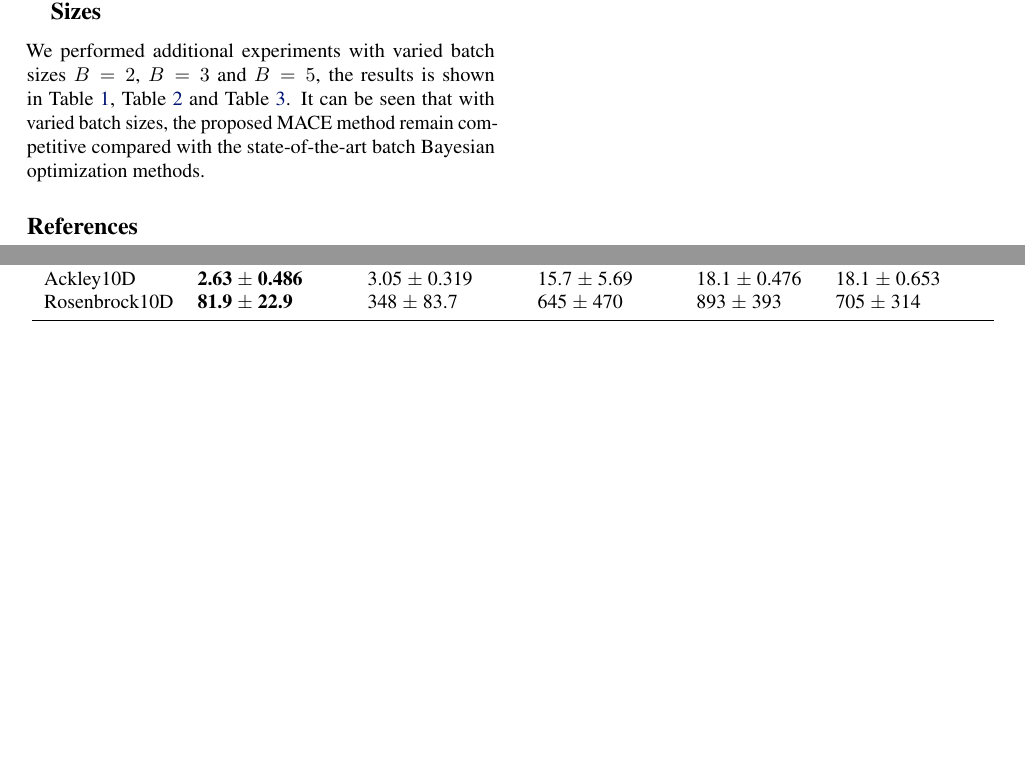
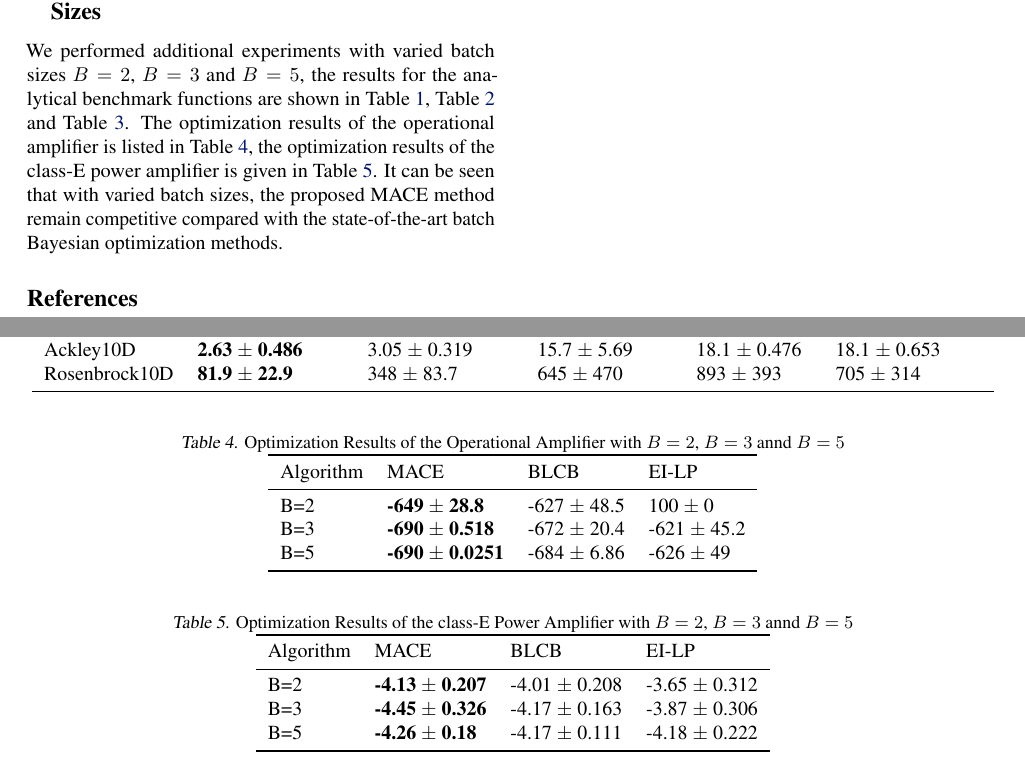
Before and after one commit to Alaya-in-Matrix/MACE, a LaTeX document (paper/supp.tex, which reads paper/additional_exp_varying_B.tex): two parts of pages 1 and 2 of 2, joined at a grey line, cut so that both start at the same text, the shorter picture padded with empty space. Compiled offline with pdfLaTeX.

Commit message:
Additional experiments

```diff
--- a/paper/additional_exp_varying_B.tex
+++ b/paper/additional_exp_varying_B.tex
@@ -1,10 +1,13 @@
 \section{Additional Experiments with Varied Batch Sizes}
 
 We performed additional experiments with varied batch sizes $B = 2$, $B = 3$
-and $B = 5$, the results is shown in \Fref{tab:result_analytical_b2},
-\Fref{tab:result_analytical_b3} and \Fref{tab:result_analytical_b5}. It can be
-seen that with varied batch sizes, the proposed MACE method remain competitive
-compared with the state-of-the-art batch Bayesian optimization methods.
+and $B = 5$, the results for the analytical benchmark functions are shown in \Fref{tab:result_analytical_b2},
+\Fref{tab:result_analytical_b3} and \Fref{tab:result_analytical_b5}. The
+optimization results of the operational amplifier is listed in
+\Fref{tab:result_opamp_vary_B}, the optimization results of the class-E power
+amplifier is given in \Fref{tab:result_classE_vary_B}. It can be seen that with
+varied batch sizes, the proposed MACE method remain competitive compared with
+the state-of-the-art batch Bayesian optimization methods.
 
 \begin{table*}[!htb]
     \centering
@@ -65,3 +68,33 @@ compared with the state-of-the-art batch Bayesian optimization methods.
         \bottomrule
     \end{tabular}
 \end{table*}
+
+\begin{table*}[!htb]
+    \centering
+    \caption{Optimization Results of the Operational Amplifier with $B = 2$, $B = 3$ annd $B = 5$}
+    \label{tab:result_opamp_vary_B}
+    \begin{tabular}{llll}
+        \toprule
+        Algorithm & MACE                          & BLCB                  & EI-LP             \\ \midrule
+        B=2       & \textbf{-649  $\pm$  28.8}    &  -627  $\pm$  48.5  &  100   $\pm$  0     \\
+        B=3       & \textbf{-690  $\pm$  0.518}   &  -672  $\pm$  20.4  &  -621  $\pm$  45.2  \\
+        B=5       & \textbf{-690  $\pm$  0.0251}  &  -684  $\pm$  6.86  &  -626  $\pm$  49    \\
+        \bottomrule
+    \end{tabular}
+\end{table*}
+
+
+\begin{table*}[!htb]
+    \centering
+    \caption{Optimization Results of the class-E Power Amplifier with $B = 2$, $B = 3$ annd $B = 5$}
+    \label{tab:result_classE_vary_B}
+    \begin{tabular}{llll}
+        \toprule
+        Algorithm     & MACE                       & BLCB                        & EI-LP          \\
+        \midrule
+        B=2       & \textbf{-4.13  $\pm$  0.207}  &  -4.01  $\pm$  0.208  &  -3.65  $\pm$  0.312  \\
+        B=3       & \textbf{-4.45  $\pm$  0.326}  &  -4.17  $\pm$  0.163  &  -3.87  $\pm$  0.306  \\
+        B=5       & \textbf{-4.26  $\pm$  0.18 }  &  -4.17  $\pm$  0.111  &  -4.18  $\pm$  0.222  \\
+        \bottomrule
+    \end{tabular}
+\end{table*}
```
